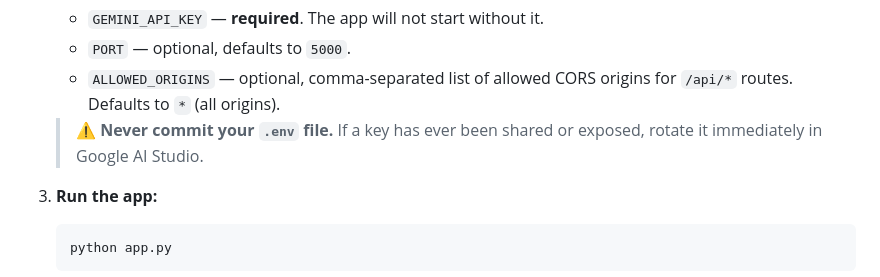
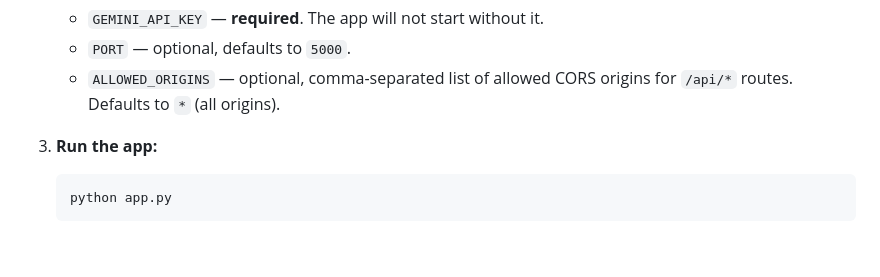
Before and after one commit to divyaanshisaxena2060-wq/skillcred-project, a Markdown page: README.md, the part around the change. Rendered like a GitHub page; blank space fills up the shorter version.

Commit message:
Remove sensitive information warning from README
Removed warning about committing the .env file.

```diff
--- a/README.md
+++ b/README.md
@@ -54,8 +54,6 @@ details and generate a self-contained, downloadable HTML portfolio page.
    - `ALLOWED_ORIGINS` — optional, comma-separated list of allowed CORS origins
      for `/api/*` routes. Defaults to `*` (all origins).
 
-   > ⚠️ **Never commit your `.env` file.** If a key has ever been shared or
-   > exposed, rotate it immediately in Google AI Studio.
 
 3. **Run the app:**
 
```
